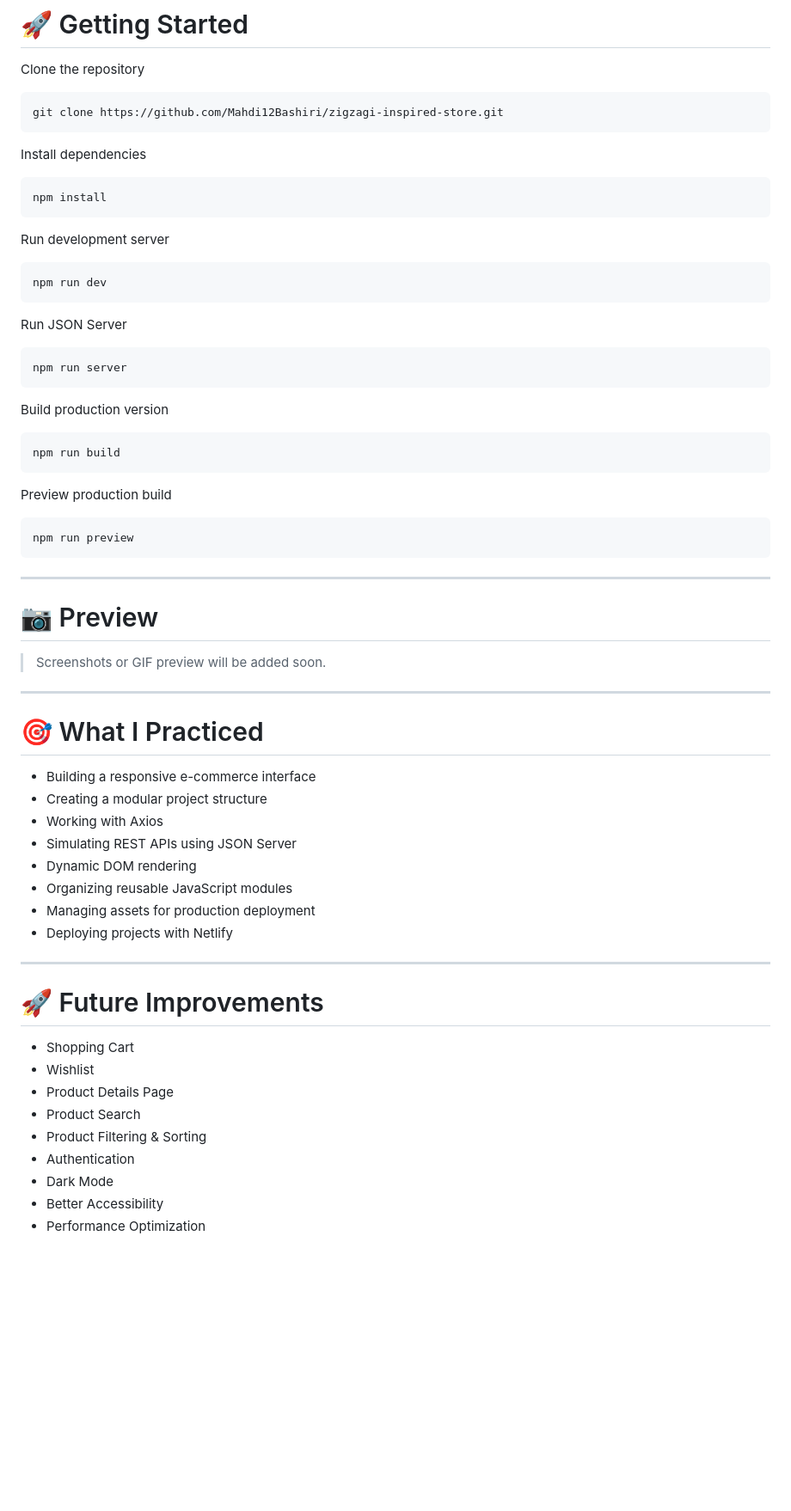
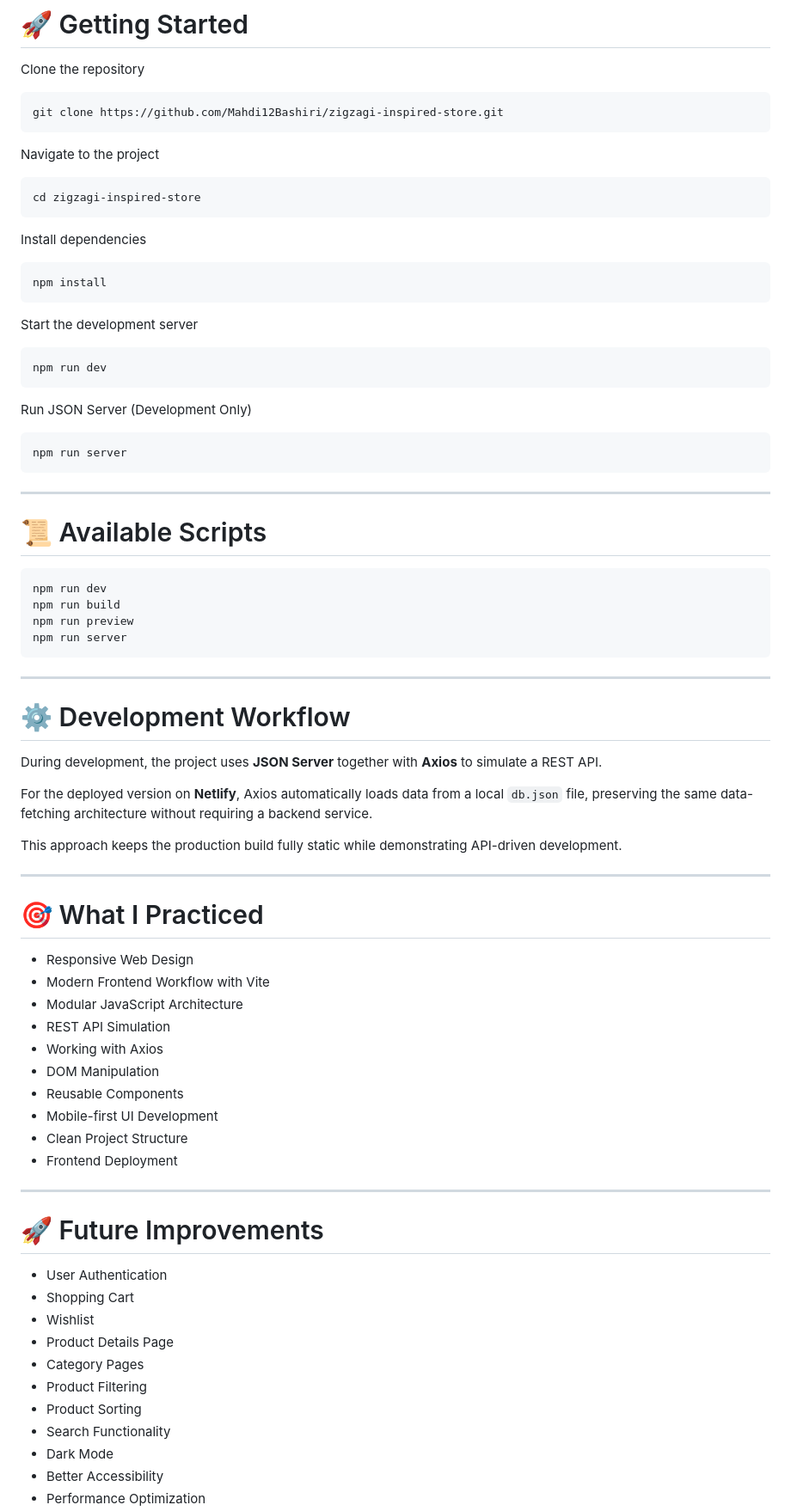
Before and after one commit to Mahdi12Bashiri/zigzagi-inspired-store, a Markdown page: README.md, the part around one of its changes. Shown at 86% size. Rendered like a GitHub page; blank space fills up the shorter version.

````diff
--- a/README.md
+++ b/README.md
@@ -97,65 +109,78 @@ Clone the repository
 git clone https://github.com/Mahdi12Bashiri/zigzagi-inspired-store.git
 ```
 
+Navigate to the project
+
+```bash
+cd zigzagi-inspired-store
+```
+
 Install dependencies
 
 ```bash
 npm install
 ```
 
-Run development server
+Start the development server
 
 ```bash
 npm run dev
 ```
 
-Run JSON Server
+Run JSON Server (Development Only)
 
 ```bash
 npm run server
 ```
 
-Build production version
+---
+
+# 📜 Available Scripts
 
 ```bash
+npm run dev
 npm run build
-```
-
-Preview production build
-
-```bash
 npm run preview
+npm run server
 ```
 
 ---
 
-# 📷 Preview
+# ⚙️ Development Workflow
 
-> Screenshots or GIF preview will be added soon.
+During development, the project uses **JSON Server** together with **Axios** to simulate a REST API.
+
+For the deployed version on **Netlify**, Axios automatically loads data from a local `db.json` file, preserving the same data-fetching architecture without requiring a backend service.
+
+This approach keeps the production build fully static while demonstrating API-driven development.
 
 ---
 
 # 🎯 What I Practiced
 
-- Building a responsive e-commerce interface
-- Creating a modular project structure
+- Responsive Web Design
+- Modern Frontend Workflow with Vite
+- Modular JavaScript Architecture
+- REST API Simulation
 - Working with Axios
-- Simulating REST APIs using JSON Server
-- Dynamic DOM rendering
-- Organizing reusable JavaScript modules
-- Managing assets for production deployment
-- Deploying projects with Netlify
+- DOM Manipulation
+- Reusable Components
+- Mobile-first UI Development
+- Clean Project Structure
+- Frontend Deployment
 
 ---
 
 # 🚀 Future Improvements
 
+- User Authentication
 - Shopping Cart
 - Wishlist
 - Product Details Page
-- Product Search
-- Product Filtering & Sorting
-- Authentication
+- Category Pages
+- Product Filtering
+- Product Sorting
+- Search Functionality
 - Dark Mode
 - Better Accessibility
 - Performance Optimization
````
Also changed, not shown: other parts of README.md (+79 -60 lines).
